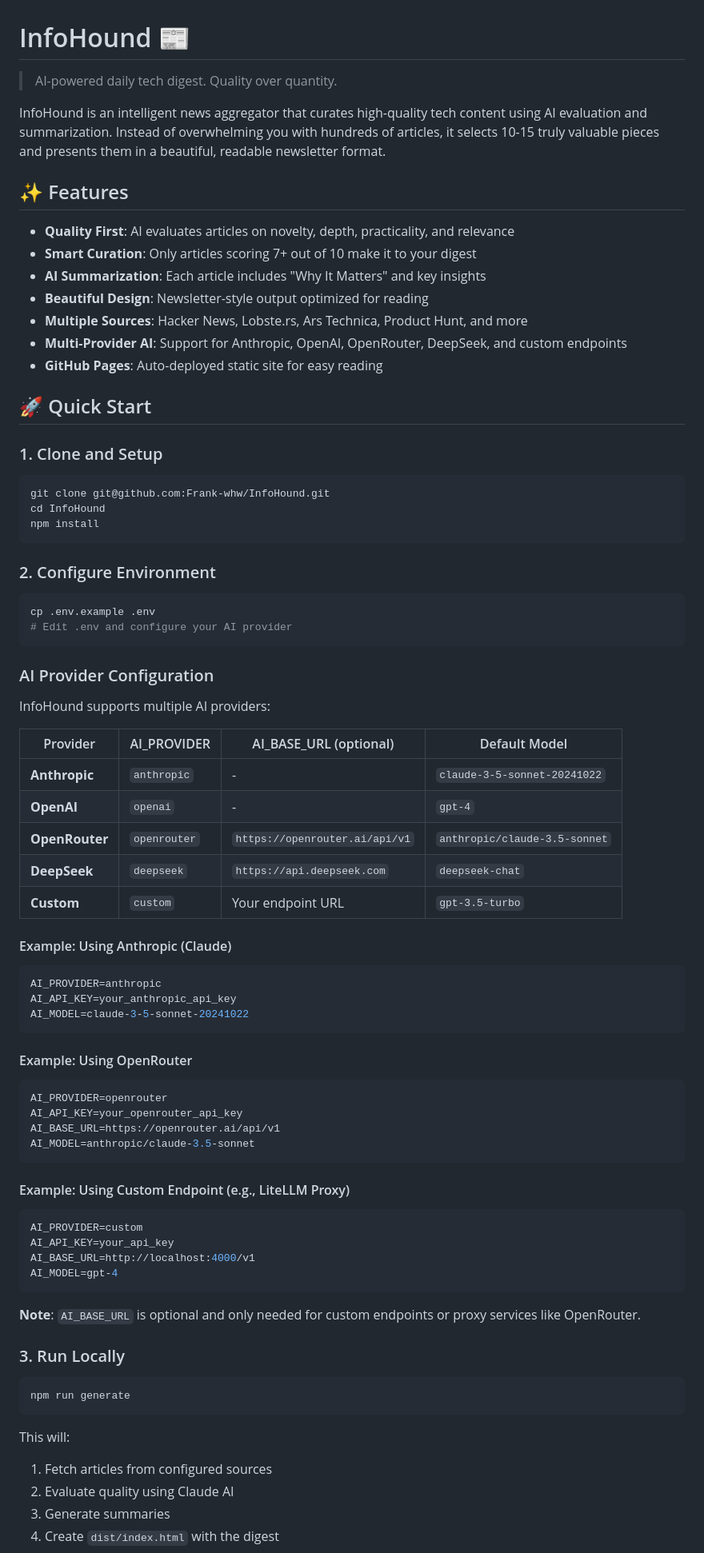
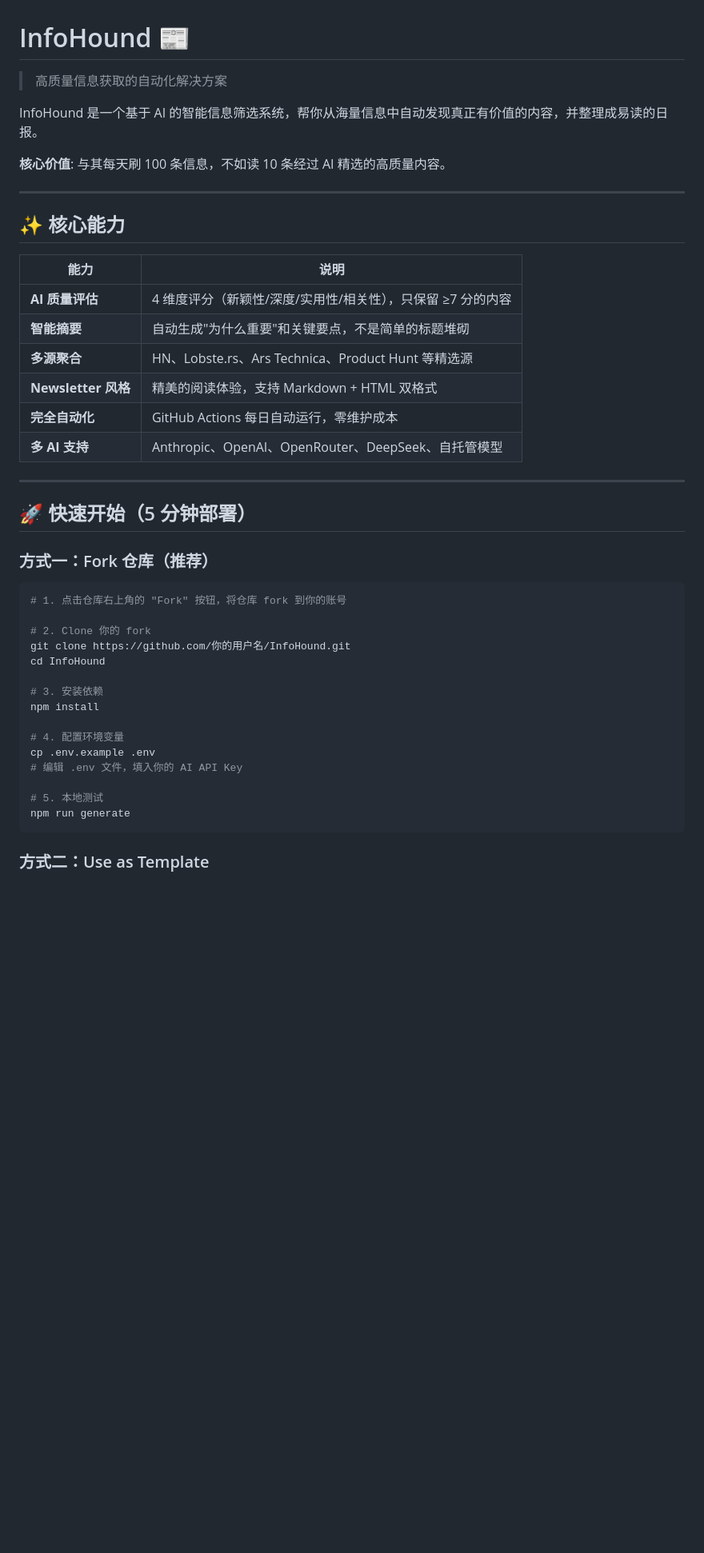
Before and after one commit to Frank-whw/InfoHound, a Markdown page: README.md, the part around one of its changes. Shown at 80% size. Drawn GitHub-style; blank space fills up the shorter version.

````diff
--- a/README.md
+++ b/README.md
@@ -1,82 +1,47 @@
 # InfoHound 📰
 
-> AI-powered daily tech digest. Quality over quantity.
+> 高质量信息获取的自动化解决方案
 
-InfoHound is an intelligent news aggregator that curates high-quality tech content using AI evaluation and summarization. Instead of overwhelming you with hundreds of articles, it selects 10-15 truly valuable pieces and presents them in a beautiful, readable newsletter format.
+InfoHound 是一个基于 AI 的智能信息筛选系统，帮你从海量信息中自动发现真正有价值的内容，并整理成易读的日报。
 
-## ✨ Features
+**核心价值**: 与其每天刷 100 条信息，不如读 10 条经过 AI 精选的高质量内容。
 
-- **Quality First**: AI evaluates articles on novelty, depth, practicality, and relevance
-- **Smart Curation**: Only articles scoring 7+ out of 10 make it to your digest
-- **AI Summarization**: Each article includes "Why It Matters" and key insights
-- **Beautiful Design**: Newsletter-style output optimized for reading
-- **Multiple Sources**: Hacker News, Lobste.rs, Ars Technica, Product Hunt, and more
-- **Multi-Provider AI**: Support for Anthropic, OpenAI, OpenRouter, DeepSeek, and custom endpoints
-- **GitHub Pages**: Auto-deployed static site for easy reading
+---
 
-## 🚀 Quick Start
+## ✨ 核心能力
 
-### 1. Clone and Setup
+| 能力 | 说明 |
+|-----|------|
+| **AI 质量评估** | 4 维度评分（新颖性/深度/实用性/相关性），只保留 ≥7 分的内容 |
+| **智能摘要** | 自动生成"为什么重要"和关键要点，不是简单的标题堆砌 |
+| **多源聚合** | HN、Lobste.rs、Ars Technica、Product Hunt 等精选源 |
+| **Newsletter 风格** | 精美的阅读体验，支持 Markdown + HTML 双格式 |
+| **完全自动化** | GitHub Actions 每日自动运行，零维护成本 |
+| **多 AI 支持** | Anthropic、OpenAI、OpenRouter、DeepSeek、自托管模型 |
+
+---
+
+## 🚀 快速开始（5 分钟部署）
+
+### 方式一：Fork 仓库（推荐）
 
 ```bash
-git clone git@github.com:Frank-whw/InfoHound.git
+# 1. 点击仓库右上角的 "Fork" 按钮，将仓库 fork 到你的账号
+
+# 2. Clone 你的 fork
+git clone https://github.com/你的用户名/InfoHound.git
 cd InfoHound
+
+# 3. 安装依赖
 npm install
-```
 
-### 2. Configure Environment
+# 4. 配置环境变量
+cp .env.example .env
+# 编辑 .env 文件，填入你的 AI API Key
 
-```bash
-cp .env.example .env
-# Edit .env and configure your AI provider
-```
-
-### AI Provider Configuration
-
-InfoHound supports multiple AI providers:
-
-| Provider | AI_PROVIDER | AI_BASE_URL (optional) | Default Model |
-|----------|-------------|------------------------|---------------|
-| **Anthropic** | `anthropic` | - | `claude-3-5-sonnet-20241022` |
-| **OpenAI** | `openai` | - | `gpt-4` |
-| **OpenRouter** | `openrouter` | `https://openrouter.ai/api/v1` | `anthropic/claude-3.5-sonnet` |
-| **DeepSeek** | `deepseek` | `https://api.deepseek.com` | `deepseek-chat` |
-| **Custom** | `custom` | Your endpoint URL | `gpt-3.5-turbo` |
-
-#### Example: Using Anthropic (Claude)
-```env
-AI_PROVIDER=anthropic
-AI_API_KEY=your_anthropic_api_key
-AI_MODEL=claude-3-5-sonnet-20241022
-```
-
-#### Example: Using OpenRouter
-```env
-AI_PROVIDER=openrouter
-AI_API_KEY=your_openrouter_api_key
-AI_BASE_URL=https://openrouter.ai/api/v1
-AI_MODEL=anthropic/claude-3.5-sonnet
-```
-
-#### Example: Using Custom Endpoint (e.g., LiteLLM Proxy)
-```env
-AI_PROVIDER=custom
-AI_API_KEY=your_api_key
-AI_BASE_URL=http://localhost:4000/v1
-AI_MODEL=gpt-4
-```
-
-**Note**: `AI_BASE_URL` is optional and only needed for custom endpoints or proxy services like OpenRouter.
-
-### 3. Run Locally
-
-```bash
+# 5. 本地测试
 npm run generate
 ```
 
-This will:
-1. Fetch articles from configured sources
-2. Evaluate quality using Claude AI
-3. Generate summaries
-4. Create `dist/index.html` with the digest
+### 方式二：Use as Template
 
````
Also changed, not shown: other parts of README.md (+124 -35 lines).
